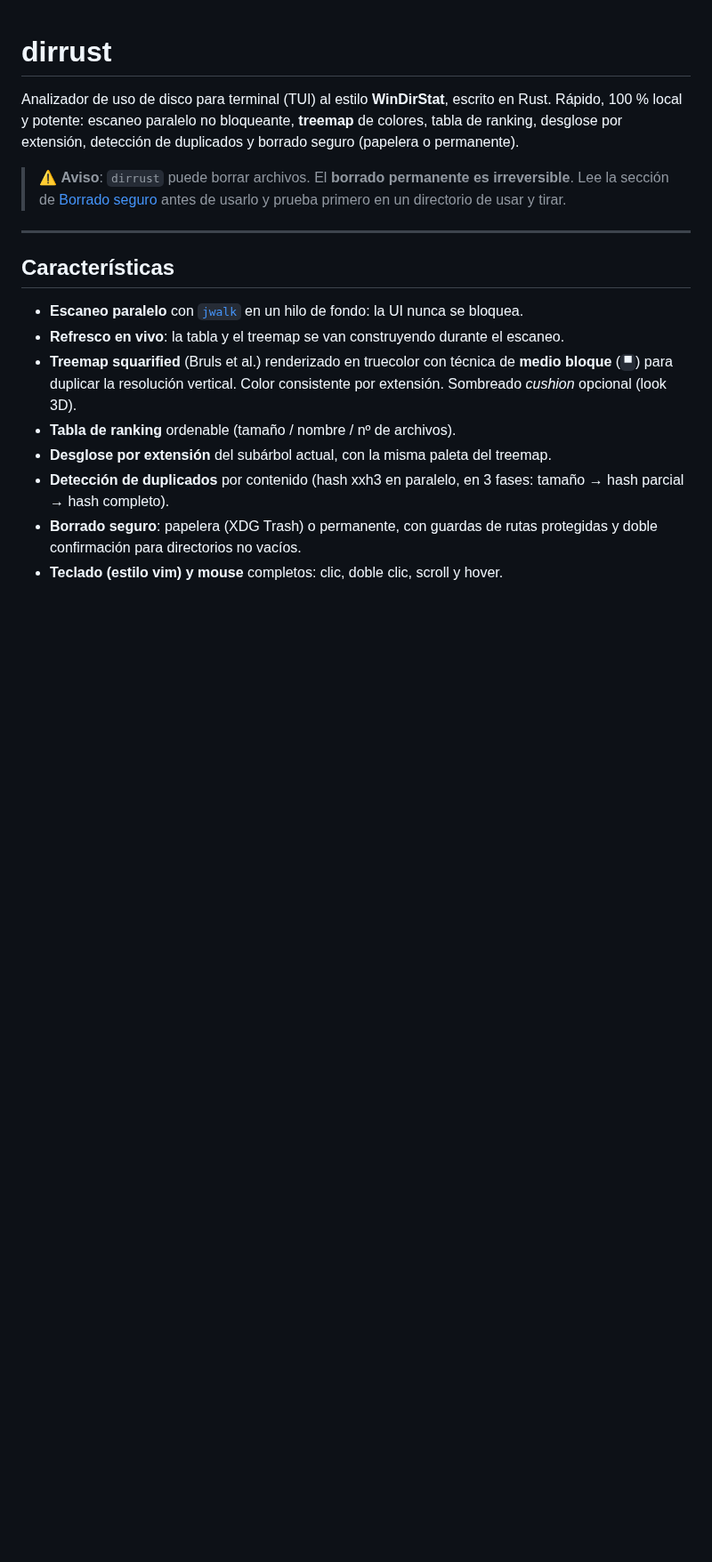
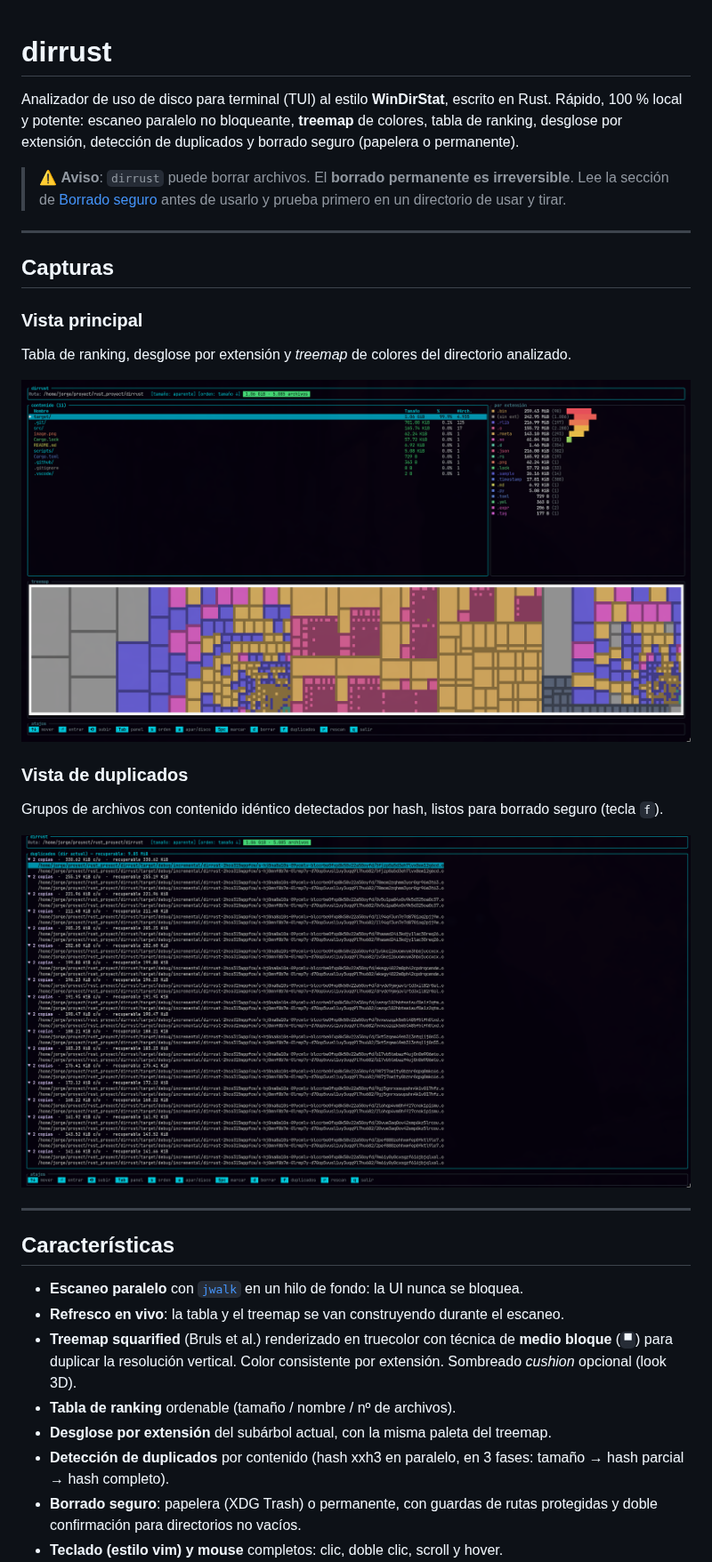
Before and after one commit to jorge07RD/dirrust, a Markdown page: README.md, the part around the change. Shown at 89% size. GitHub-like rendering; pictures changed too: assets/vista-duplicados.png (added), assets/vista-principal.png (added); blank space fills up the shorter version.

Commit message:
Implement code changes to enhance functionality and improve performance

```diff
--- a/README.md
+++ b/README.md
@@ -8,6 +8,24 @@ borrado seguro (papelera o permanente).
 > ⚠️ **Aviso**: `dirrust` puede borrar archivos. El **borrado permanente es
 > irreversible**. Lee la sección de [Borrado seguro](#borrado-seguro) antes de
 > usarlo y prueba primero en un directorio de usar y tirar.
+
+---
+
+## Capturas
+
+### Vista principal
+
+Tabla de ranking, desglose por extensión y *treemap* de colores del directorio
+analizado.
+
+![Vista principal de dirrust: tabla de ranking, desglose por extensión y treemap](assets/vista-principal.png)
+
+### Vista de duplicados
+
+Grupos de archivos con contenido idéntico detectados por hash, listos para
+borrado seguro (tecla `f`).
+
+![Vista de duplicados de dirrust](assets/vista-duplicados.png)
 
 ---
 
```
